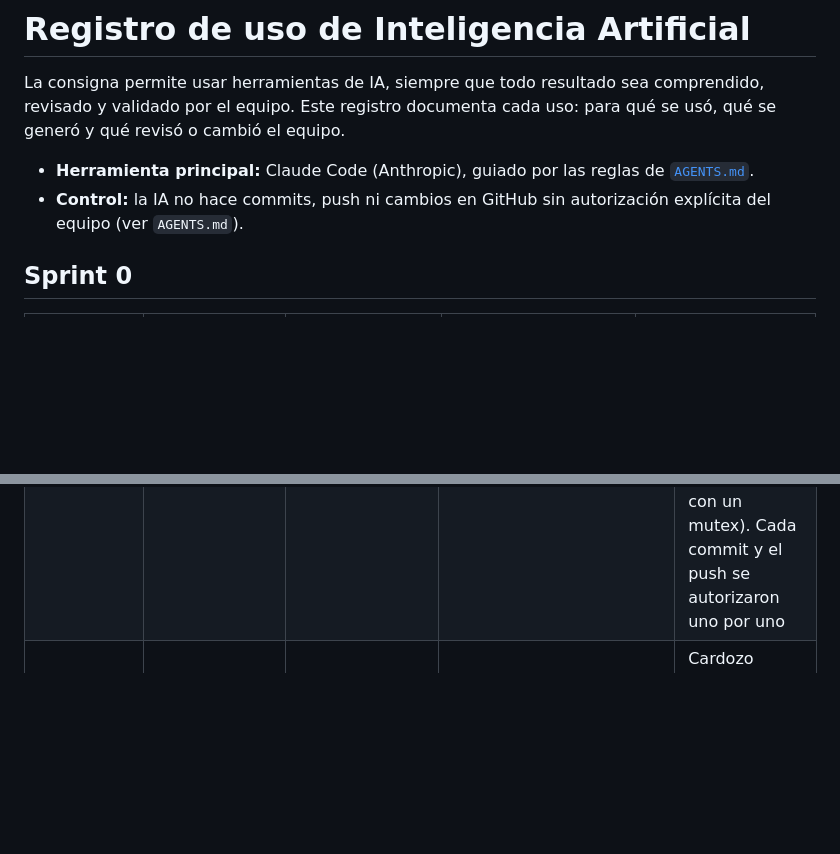
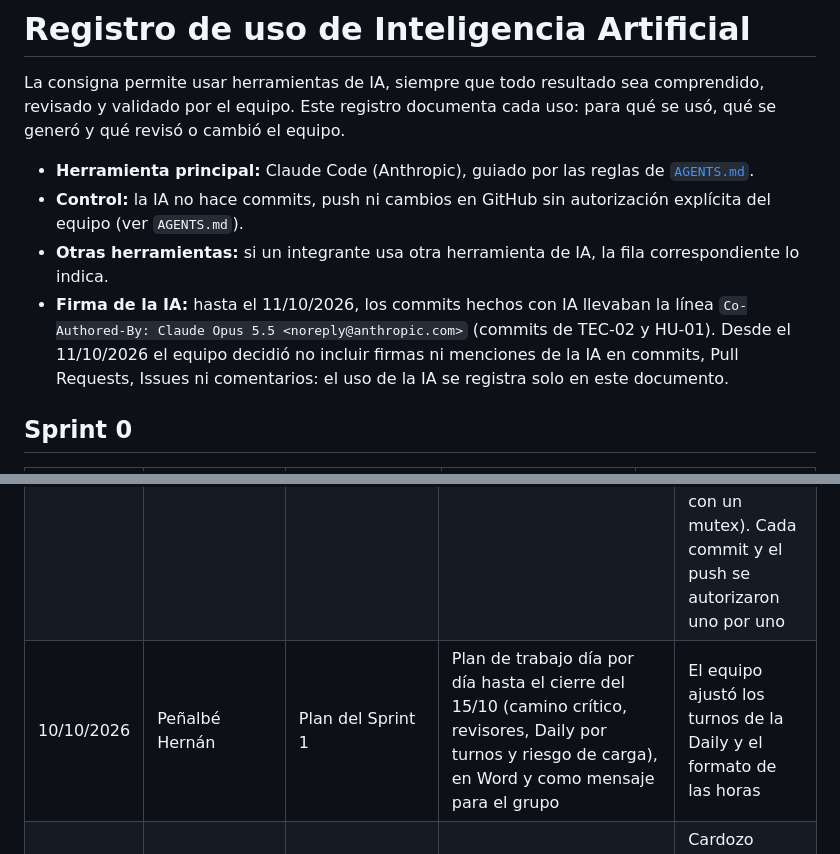
Before and after one commit to Elwilsonic/seguimiento-medicion-GPC, a Markdown page: docs/ia/registro.md, 2 parts joined by grey strips. Rendered like a GitHub page; blank space fills up the shorter version.

```diff
--- a/docs/ia/registro.md
+++ b/docs/ia/registro.md
@@ -4,6 +4,8 @@ La consigna permite usar herramientas de IA, siempre que todo resultado sea comp
 
 - **Herramienta principal:** Claude Code (Anthropic), guiado por las reglas de [`AGENTS.md`](../../AGENTS.md).
 - **Control:** la IA no hace commits, push ni cambios en GitHub sin autorización explícita del equipo (ver `AGENTS.md`).
+- **Otras herramientas:** si un integrante usa otra herramienta de IA, la fila correspondiente lo indica.
+- **Firma de la IA:** hasta el 11/10/2026, los commits hechos con IA llevaban la línea `Co-Authored-By: Claude Opus 5.5 <noreply@anthropic.com>` (commits de TEC-02 y HU-01). Desde el 11/10/2026 el equipo decidió no incluir firmas ni menciones de la IA en commits, Pull Requests, Issues ni comentarios: el uso de la IA se registra solo en este documento.
 
 ## Sprint 0
 
@@ -30,5 +32,6 @@ La consigna permite usar herramientas de IA, siempre que todo resultado sea comp
 | 08/10/2026 | Peñalbé Hernán | Documentación | Actualización del README con el estado del Sprint 1, el Sprint Goal y los Story Points comprometidos | El equipo revisó y aprobó el README |
 | 10/10/2026 | Peñalbé Hernán | TEC-02 | Workflow de CI (`.github/workflows/ci.yml`) con `gofmt` y `go test ./...`, simulación local de los casos verde y rojo, y la línea del README | García Santiago revisó el PR #67 (propuso otras versiones de las actions; se verificó que las v7 existen y se mantuvieron). El equipo aprobó y agregó el check como obligatorio en `main` |
 | 10/10/2026 | Peñalbé Hernán | HU-01 | SDD, escenarios BDD con godog, tests (RED), código (GREEN), refactor, evidencia TDD y textos del PR y del Issue #14 | El equipo pidió dos ajustes a la SDD antes de aprobarla (se sacó una regla de IDs que nadie había pedido y se resolvió la concurrencia con un mutex). Cada commit y el push se autorizaron uno por uno |
+| 10/10/2026 | Peñalbé Hernán | Plan del Sprint 1 | Plan de trabajo día por día hasta el cierre del 15/10 (camino crítico, revisores, Daily por turnos y riesgo de carga), en Word y como mensaje para el grupo | El equipo ajustó los turnos de la Daily y el formato de las horas |
 | 11/10/2026 | Cardozo Leandro | Revisión del PR #68 | Recreación del código en un entorno aparte, ejecución de tests, `gofmt`, `go vet` y `-race`, y prueba de mutación (sin mutex, sin `TrimSpace`, `==` en lugar de `EqualFold`, otro estado inicial) | Cardozo aprobó y dejó cinco observaciones no bloqueantes, que se verificaron y resolvieron en el PR de seguimiento |
 | 11/10/2026 | Peñalbé Hernán | Ajustes de HU-01 | Tests con un repositorio falso, ciclo RED/GREEN del singular en los pasos BDD, `-race` en el CI, prueba de mutación y actualización de la SDD, la evidencia y la cobertura | El equipo exigió RED antes de GREEN y que no se fingiera una RED; la desviación del ciclo TDD quedó documentada en la evidencia y se trata en la Retrospectiva (#65) |
```
Also changed, not shown: other parts of docs/ia/registro.md (+5 -0 lines).
